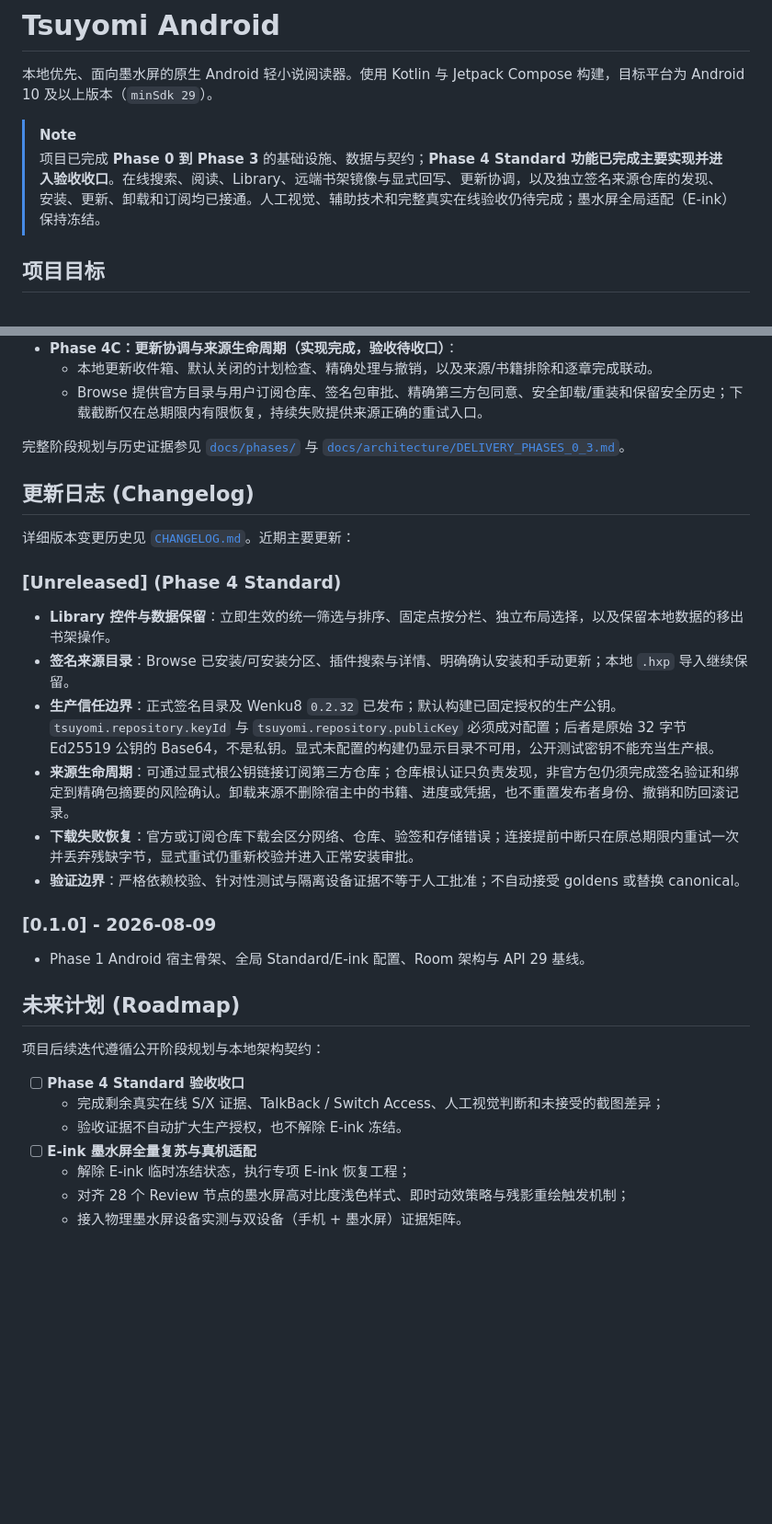
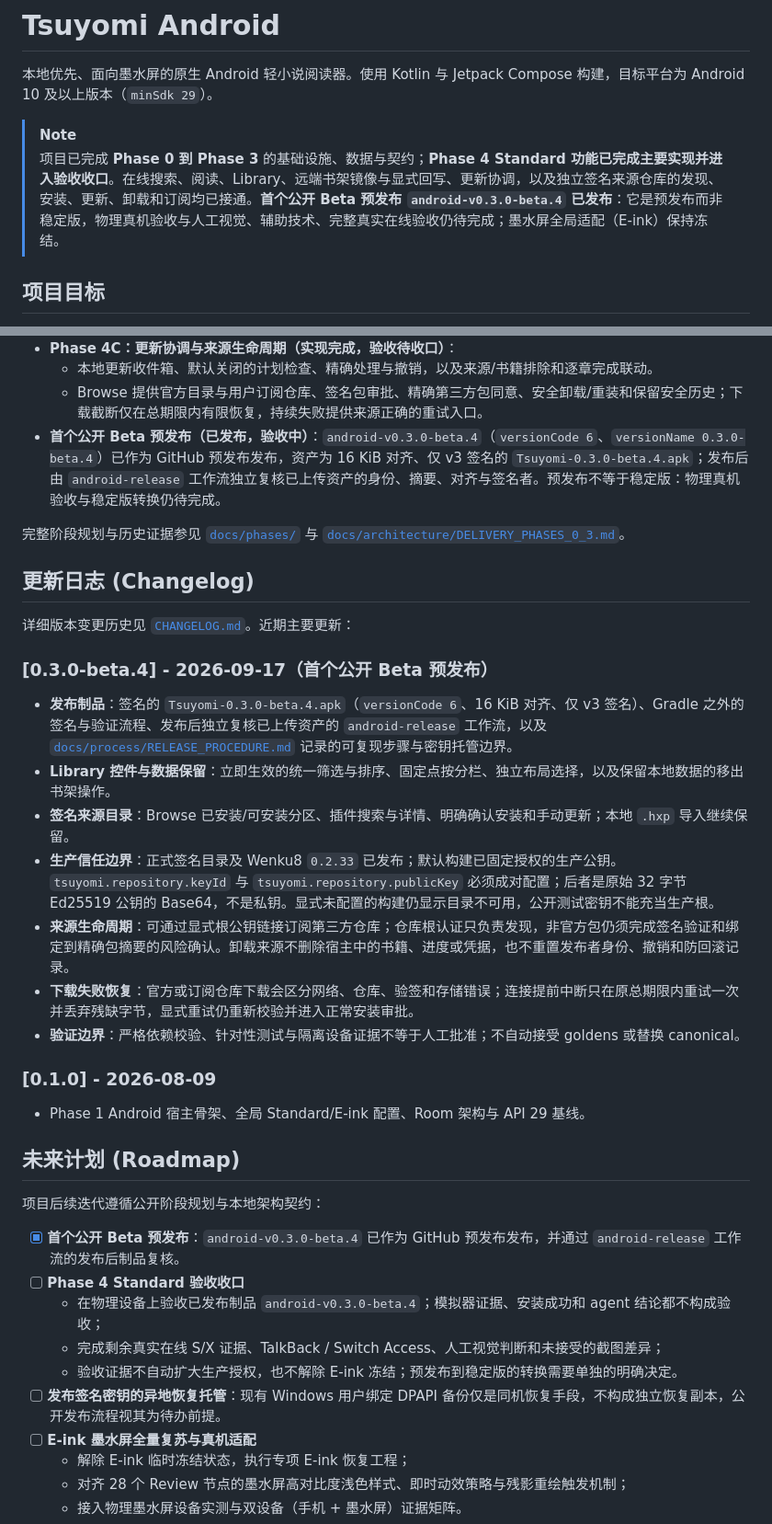
Before and after one commit to Xfire233/Tsuyomi, a Markdown page: tsuyomi-android/README.md, 2 parts joined by grey strips. Shown at 92% size. Drawn GitHub-style; blank space fills up the shorter version.

```diff
--- a/tsuyomi-android/README.md
+++ b/tsuyomi-android/README.md
@@ -6,7 +6,7 @@
 本地优先、面向墨水屏的原生 Android 轻小说阅读器。使用 Kotlin 与 Jetpack Compose 构建，目标平台为 Android 10 及以上版本（`minSdk 29`）。
 
 > [!NOTE]
-> 项目已完成 **Phase 0 到 Phase 3** 的基础设施、数据与契约；**Phase 4 Standard 功能已完成主要实现并进入验收收口**。在线搜索、阅读、Library、远端书架镜像与显式回写、更新协调，以及独立签名来源仓库的发现、安装、更新、卸载和订阅均已接通。人工视觉、辅助技术和完整真实在线验收仍待完成；墨水屏全局适配（E-ink）保持冻结。
+> 项目已完成 **Phase 0 到 Phase 3** 的基础设施、数据与契约；**Phase 4 Standard 功能已完成主要实现并进入验收收口**。在线搜索、阅读、Library、远端书架镜像与显式回写、更新协调，以及独立签名来源仓库的发现、安装、更新、卸载和订阅均已接通。**首个公开 Beta 预发布 `android-v0.3.0-beta.4` 已发布**：它是预发布而非稳定版，物理真机验收与人工视觉、辅助技术、完整真实在线验收仍待完成；墨水屏全局适配（E-ink）保持冻结。
 
 ## 项目目标
 
@@ -35,6 +35,7 @@
 - **Phase 4C：更新协调与来源生命周期（实现完成，验收待收口）**：
   - 本地更新收件箱、默认关闭的计划检查、精确处理与撤销，以及来源/书籍排除和逐章完成联动。
   - Browse 提供官方目录与用户订阅仓库、签名包审批、精确第三方包同意、安全卸载/重装和保留安全历史；下载截断仅在总期限内有限恢复，持续失败提供来源正确的重试入口。
+- **首个公开 Beta 预发布（已发布，验收中）**：`android-v0.3.0-beta.4`（`versionCode 6`、`versionName 0.3.0-beta.4`）已作为 GitHub 预发布发布，资产为 16 KiB 对齐、仅 v3 签名的 `Tsuyomi-0.3.0-beta.4.apk`；发布后由 `android-release` 工作流独立复核已上传资产的身份、摘要、对齐与签名者。预发布不等于稳定版：物理真机验收与稳定版转换仍待完成。
 
 完整阶段规划与历史证据参见 [`docs/phases/`](docs/phases/) 与 [`docs/architecture/DELIVERY_PHASES_0_3.md`](docs/architecture/DELIVERY_PHASES_0_3.md)。
 
@@ -42,10 +43,11 @@
 
 详细版本变更历史见 [`CHANGELOG.md`](CHANGELOG.md)。近期主要更新：
 
-### [Unreleased] (Phase 4 Standard)
+### [0.3.0-beta.4] - 2026-09-17（首个公开 Beta 预发布）
+- **发布制品**：签名的 `Tsuyomi-0.3.0-beta.4.apk`（`versionCode 6`、16 KiB 对齐、仅 v3 签名）、Gradle 之外的签名与验证流程、发布后独立复核已上传资产的 `android-release` 工作流，以及 [`docs/process/RELEASE_PROCEDURE.md`](docs/process/RELEASE_PROCEDURE.md) 记录的可复现步骤与密钥托管边界。
 - **Library 控件与数据保留**：立即生效的统一筛选与排序、固定点按分栏、独立布局选择，以及保留本地数据的移出书架操作。
 - **签名来源目录**：Browse 已安装/可安装分区、插件搜索与详情、明确确认安装和手动更新；本地 `.hxp` 导入继续保留。
-- **生产信任边界**：正式签名目录及 Wenku8 `0.2.32` 已发布；默认构建已固定授权的生产公钥。`tsuyomi.repository.keyId` 与 `tsuyomi.repository.publicKey` 必须成对配置；后者是原始 32 字节 Ed25519 公钥的 Base64，不是私钥。显式未配置的构建仍显示目录不可用，公开测试密钥不能充当生产根。
+- **生产信任边界**：正式签名目录及 Wenku8 `0.2.33` 已发布；默认构建已固定授权的生产公钥。`tsuyomi.repository.keyId` 与 `tsuyomi.repository.publicKey` 必须成对配置；后者是原始 32 字节 Ed25519 公钥的 Base64，不是私钥。显式未配置的构建仍显示目录不可用，公开测试密钥不能充当生产根。
 - **来源生命周期**：可通过显式根公钥链接订阅第三方仓库；仓库根认证只负责发现，非官方包仍须完成签名验证和绑定到精确包摘要的风险确认。卸载来源不删除宿主中的书籍、进度或凭据，也不重置发布者身份、撤销和防回滚记录。
 - **下载失败恢复**：官方或订阅仓库下载会区分网络、仓库、验签和存储错误；连接提前中断只在原总期限内重试一次并丢弃残缺字节，显式重试仍重新校验并进入正常安装审批。
 - **验证边界**：严格依赖校验、针对性测试与隔离设备证据不等于人工批准；不自动接受 goldens 或替换 canonical。
@@ -57,9 +59,12 @@
 
 项目后续迭代遵循公开阶段规划与本地架构契约：
 
+- [x] **首个公开 Beta 预发布**：`android-v0.3.0-beta.4` 已作为 GitHub 预发布发布，并通过 `android-release` 工作流的发布后制品复核。
 - [ ] **Phase 4 Standard 验收收口**
+  - 在物理设备上验收已发布制品 `android-v0.3.0-beta.4`；模拟器证据、安装成功和 agent 结论都不构成验收；
   - 完成剩余真实在线 S/X 证据、TalkBack / Switch Access、人工视觉判断和未接受的截图差异；
-  - 验收证据不自动扩大生产授权，也不解除 E-ink 冻结。
+  - 验收证据不自动扩大生产授权，也不解除 E-ink 冻结；预发布到稳定版的转换需要单独的明确决定。
+- [ ] **发布签名密钥的异地恢复托管**：现有 Windows 用户绑定 DPAPI 备份仅是同机恢复手段，不构成独立恢复副本，公开发布流程视其为待办前提。
 - [ ] **E-ink 墨水屏全量复苏与真机适配**
   - 解除 E-ink 临时冻结状态，执行专项 E-ink 恢复工程；
   - 对齐 28 个 Review 节点的墨水屏高对比度浅色样式、即时动效策略与残影重绘触发机制；
```
Also changed, not shown: README.md (+19 -8 lines), tsuyomi-android/CHANGELOG.md (+2 -0 lines).
